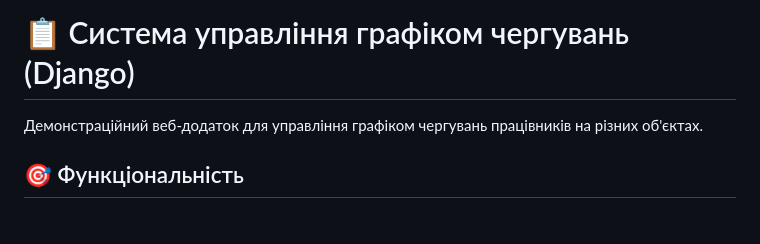
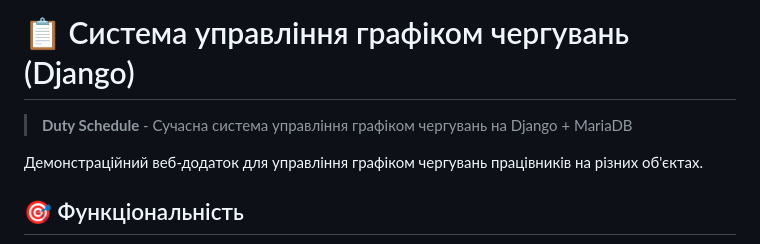
Before and after one commit to OokGIT/duty-schedule, a Markdown page: README.md, the part around the change. Drawn GitHub-style; blank space fills up the shorter version.

Commit message:
docs: Update README with project tagline and improve description

```diff
--- a/README.md
+++ b/README.md
@@ -1,4 +1,6 @@
 # 📋 Система управління графіком чергувань (Django)
+
+> **Duty Schedule** - Сучасна система управління графіком чергувань на Django + MariaDB
 
 Демонстраційний веб-додаток для управління графіком чергувань працівників на різних об'єктах.
 
```
